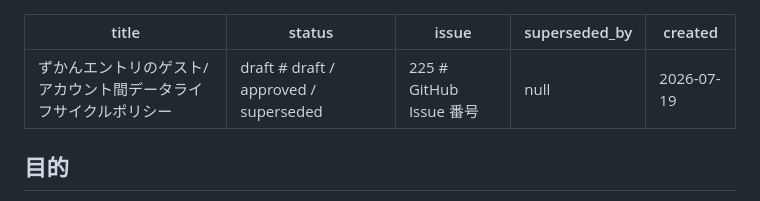
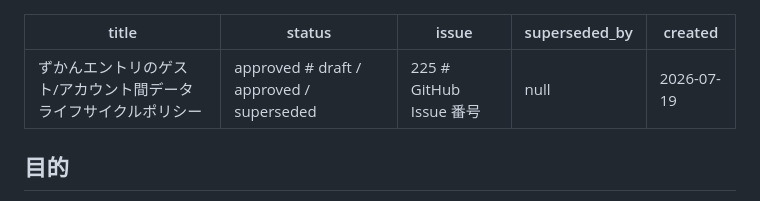
Before and after one commit to koboriakira/mojizukan-web, a Markdown page: specs/guest-account-data-lifecycle.md, the part around the change. Drawn GitHub-style.

Commit message:
chore: guest-account-data-lifecycle spec を approved にする
Issue #225 のspec内容についてユーザー承認済み（PR #226でマージ済み）。
実装Issue（Phase B）起票の前提を満たすため status を更新する。

Co-Authored-By: Claude Sonnet 5 <noreply@anthropic.com>

```diff
--- a/specs/guest-account-data-lifecycle.md
+++ b/specs/guest-account-data-lifecycle.md
@@ -1,6 +1,6 @@
 ---
 title: "ずかんエントリのゲスト/アカウント間データライフサイクルポリシー"
-status: draft  # draft / approved / superseded
+status: approved  # draft / approved / superseded
 issue: 225    # GitHub Issue 番号
 superseded_by: null
 created: 2026-07-19
```
